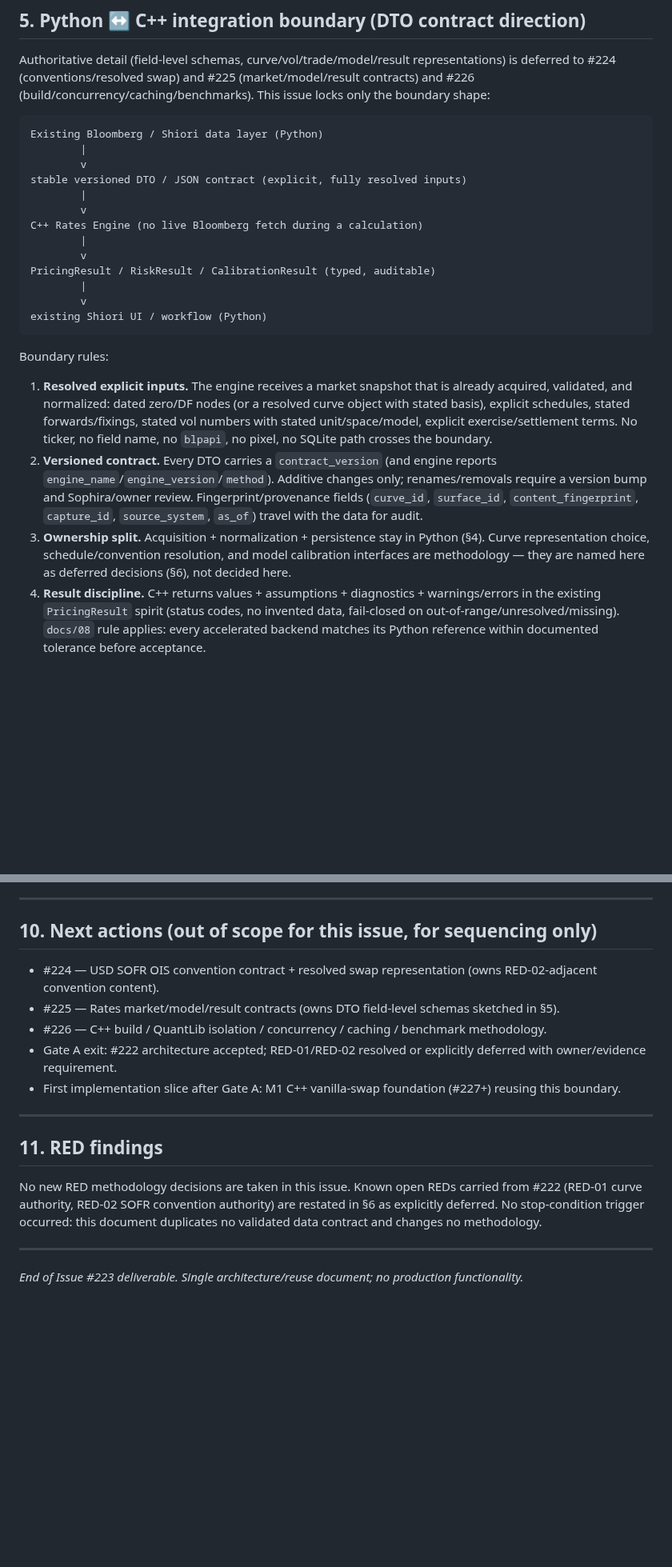
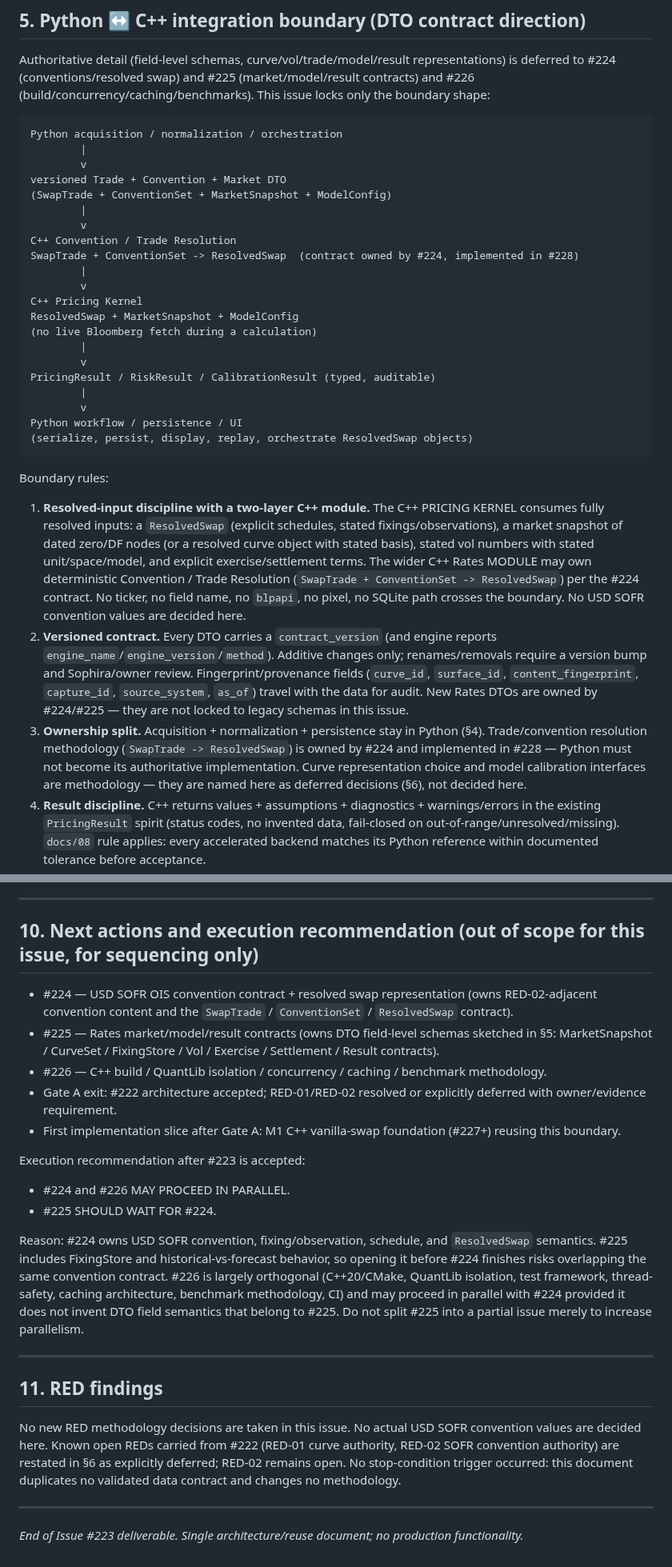
Before and after one commit to eddy121384-ui/Shiori-Pricing-Lab, a Markdown page: docs/31_rates_reuse_boundary_223.md, 2 parts joined by grey strips. Shown at 80% size. GitHub-like rendering; blank space fills up the shorter version.

Commit message:
Refs #223: apply Sophira review fixes (two-layer C++ module, non-canonical legacy/BLI, sequencing, merge-gate wording)

````diff
--- a/docs/31_rates_reuse_boundary_223.md
+++ b/docs/31_rates_reuse_boundary_223.md
@@ -125,26 +134,34 @@ Anti-duplication rule: any proposal to duplicate an existing validated data cont
 Authoritative detail (field-level schemas, curve/vol/trade/model/result representations) is deferred to #224 (conventions/resolved swap) and #225 (market/model/result contracts) and #226 (build/concurrency/caching/benchmarks). This issue locks only the boundary shape:
 
 ```text
-Existing Bloomberg / Shiori data layer (Python)
+Python acquisition / normalization / orchestration
         |
         v
-stable versioned DTO / JSON contract (explicit, fully resolved inputs)
+versioned Trade + Convention + Market DTO
+(SwapTrade + ConventionSet + MarketSnapshot + ModelConfig)
         |
         v
-C++ Rates Engine (no live Bloomberg fetch during a calculation)
+C++ Convention / Trade Resolution
+SwapTrade + ConventionSet -> ResolvedSwap  (contract owned by #224, implemented in #228)
+        |
+        v
+C++ Pricing Kernel
+ResolvedSwap + MarketSnapshot + ModelConfig
+(no live Bloomberg fetch during a calculation)
         |
         v
 PricingResult / RiskResult / CalibrationResult (typed, auditable)
         |
         v
-existing Shiori UI / workflow (Python)
+Python workflow / persistence / UI
+(serialize, persist, display, replay, orchestrate ResolvedSwap objects)
 ```
 
 Boundary rules:
 
-1. **Resolved explicit inputs.** The engine receives a market snapshot that is already acquired, validated, and normalized: dated zero/DF nodes (or a resolved curve object with stated basis), explicit schedules, stated forwards/fixings, stated vol numbers with stated unit/space/model, explicit exercise/settlement terms. No ticker, no field name, no `blpapi`, no pixel, no SQLite path crosses the boundary.
-2. **Versioned contract.** Every DTO carries a `contract_version` (and engine reports `engine_name`/`engine_version`/`method`). Additive changes only; renames/removals require a version bump and Sophira/owner review. Fingerprint/provenance fields (`curve_id`, `surface_id`, `content_fingerprint`, `capture_id`, `source_system`, `as_of`) travel with the data for audit.
-3. **Ownership split.** Acquisition + normalization + persistence stay in Python (§4). Curve representation choice, schedule/convention resolution, and model calibration interfaces are methodology — they are named here as deferred decisions (§6), not decided here.
+1. **Resolved-input discipline with a two-layer C++ module.** The C++ PRICING KERNEL consumes fully resolved inputs: a `ResolvedSwap` (explicit schedules, stated fixings/observations), a market snapshot of dated zero/DF nodes (or a resolved curve object with stated basis), stated vol numbers with stated unit/space/model, and explicit exercise/settlement terms. The wider C++ Rates MODULE may own deterministic Convention / Trade Resolution (`SwapTrade + ConventionSet -> ResolvedSwap`) per the #224 contract. No ticker, no field name, no `blpapi`, no pixel, no SQLite path crosses the boundary. No USD SOFR convention values are decided here.
+2. **Versioned contract.** Every DTO carries a `contract_version` (and engine reports `engine_name`/`engine_version`/`method`). Additive changes only; renames/removals require a version bump and Sophira/owner review. Fingerprint/provenance fields (`curve_id`, `surface_id`, `content_fingerprint`, `capture_id`, `source_system`, `as_of`) travel with the data for audit. New Rates DTOs are owned by #224/#225 — they are not locked to legacy schemas in this issue.
+3. **Ownership split.** Acquisition + normalization + persistence stay in Python (§4). Trade/convention resolution methodology (`SwapTrade -> ResolvedSwap`) is owned by #224 and implemented in #228 — Python must not become its authoritative implementation. Curve representation choice and model calibration interfaces are methodology — they are named here as deferred decisions (§6), not decided here.
 4. **Result discipline.** C++ returns values + assumptions + diagnostics + warnings/errors in the existing `PricingResult` spirit (status codes, no invented data, fail-closed on out-of-range/unresolved/missing). `docs/08` rule applies: every accelerated backend matches its Python reference within documented tolerance before acceptance.
 5. **No QuantLib leakage across the boundary.** QuantLib (C++ side, future) is a computational library behind the engine's internal interface, as it is on the Python side (`bli_quantlib_bond_adapter` precedent: schedule/accrual only, no raw `ql.*` in schemas). QuantLib defaults must never silently become Shiori methodology (#222 core principle).
 6. **Performance posture.** Caching (curve/DF/schedule/fixing reuse), concurrency (thread-safety contract), and benchmark methodology are #226's scope; this boundary already requires batch-friendly, cache-keyable DTOs (stable IDs + fingerprints) so #226 has something to key on.
@@ -216,19 +233,26 @@ Target stack (from #222, unchanged): C++20, CMake, QuantLib, `nlohmann::json`, G
 
 ---
 
-## 10. Next actions (out of scope for this issue, for sequencing only)
+## 10. Next actions and execution recommendation (out of scope for this issue, for sequencing only)
 
-- #224 — USD SOFR OIS convention contract + resolved swap representation (owns RED-02-adjacent convention content).
-- #225 — Rates market/model/result contracts (owns DTO field-level schemas sketched in §5).
+- #224 — USD SOFR OIS convention contract + resolved swap representation (owns RED-02-adjacent convention content and the `SwapTrade` / `ConventionSet` / `ResolvedSwap` contract).
+- #225 — Rates market/model/result contracts (owns DTO field-level schemas sketched in §5: MarketSnapshot / CurveSet / FixingStore / Vol / Exercise / Settlement / Result contracts).
 - #226 — C++ build / QuantLib isolation / concurrency / caching / benchmark methodology.
 - Gate A exit: #222 architecture accepted; RED-01/RED-02 resolved or explicitly deferred with owner/evidence requirement.
 - First implementation slice after Gate A: M1 C++ vanilla-swap foundation (#227+) reusing this boundary.
+
+Execution recommendation after #223 is accepted:
+
+- #224 and #226 MAY PROCEED IN PARALLEL.
+- #225 SHOULD WAIT FOR #224.
+
+Reason: #224 owns USD SOFR convention, fixing/observation, schedule, and `ResolvedSwap` semantics. #225 includes FixingStore and historical-vs-forecast behavior, so opening it before #224 finishes risks overlapping the same convention contract. #226 is largely orthogonal (C++20/CMake, QuantLib isolation, test framework, thread-safety, caching architecture, benchmark methodology, CI) and may proceed in parallel with #224 provided it does not invent DTO field semantics that belong to #225. Do not split #225 into a partial issue merely to increase parallelism.
 
 ---
 
 ## 11. RED findings
 
-No new RED methodology decisions are taken in this issue. Known open REDs carried from #222 (RED-01 curve authority, RED-02 SOFR convention authority) are restated in §6 as explicitly deferred. No stop-condition trigger occurred: this document duplicates no validated data contract and changes no methodology.
+No new RED methodology decisions are taken in this issue. No actual USD SOFR convention values are decided here. Known open REDs carried from #222 (RED-01 curve authority, RED-02 SOFR convention authority) are restated in §6 as explicitly deferred; RED-02 remains open. No stop-condition trigger occurred: this document duplicates no validated data contract and changes no methodology.
 
 ---
 
````
Also changed, not shown: other parts of docs/31_rates_reuse_boundary_223.md (+22 -13 lines).
